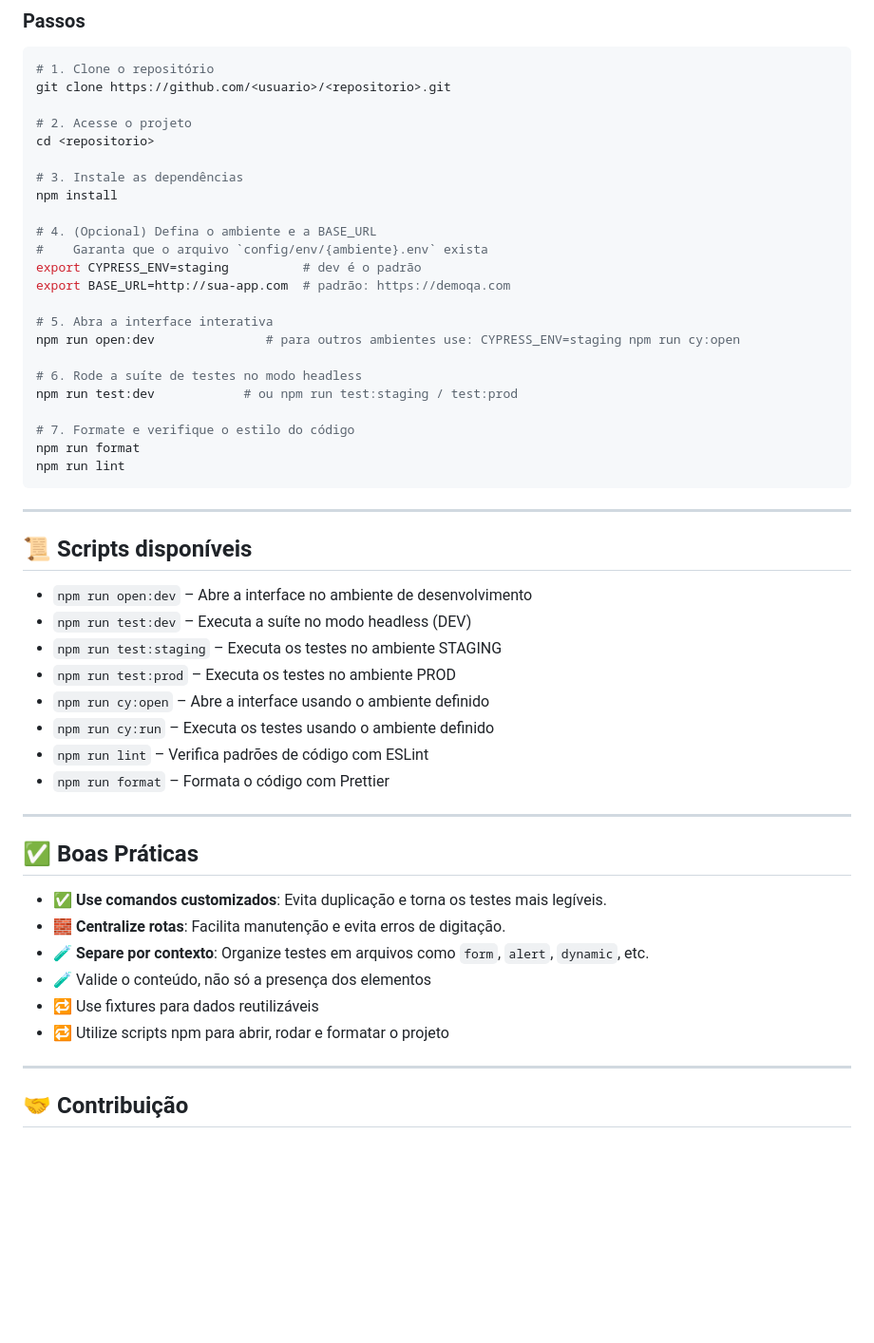
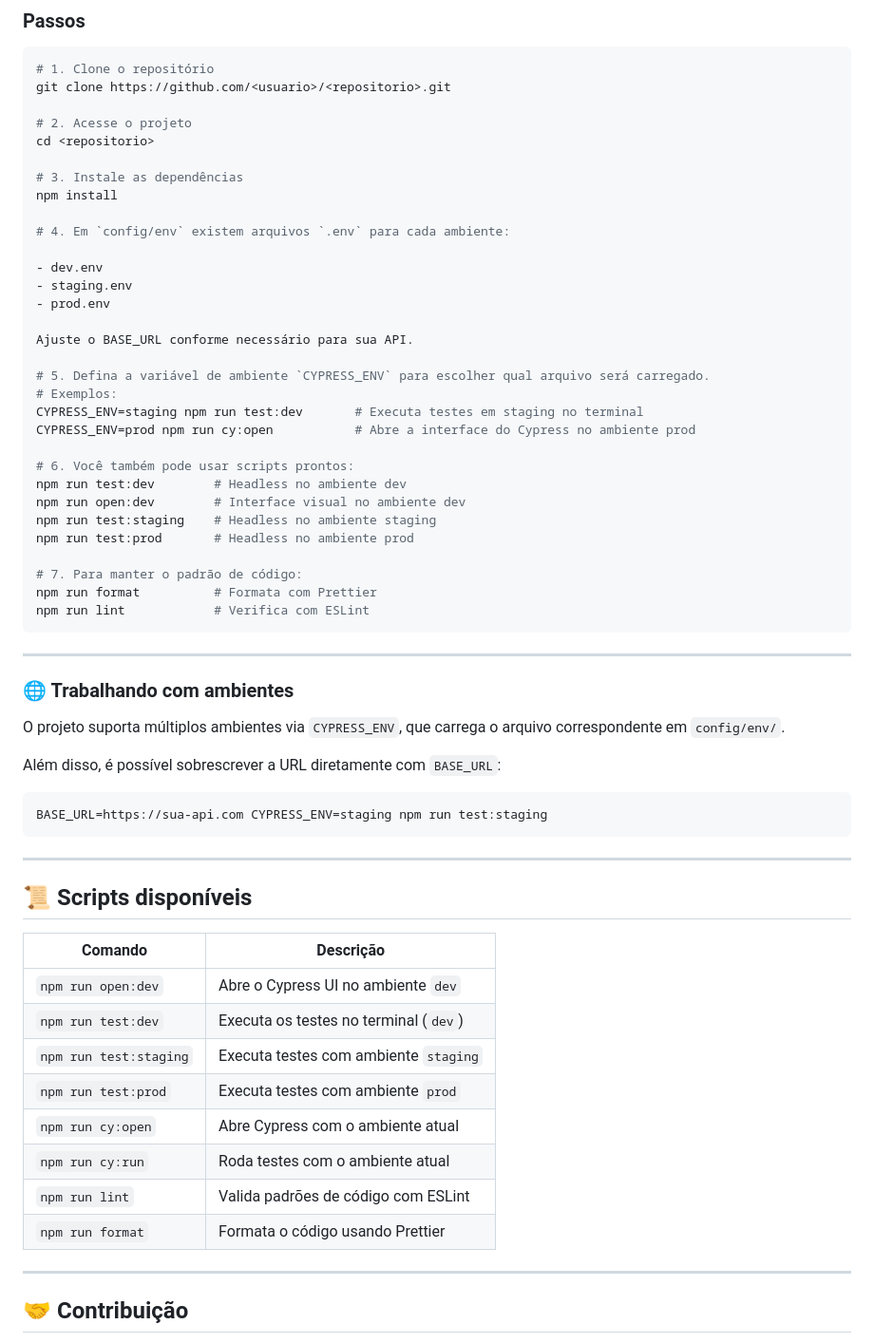
Before and after one commit to eduardacf/cypress-back-automacao, a Markdown page: README.md, the part around the change printed below. Shown: that part at 95% size. Drawn GitHub-style; blank space fills up the shorter version.

````diff
--- a/README.md
+++ b/README.md
@@ -171,47 +103,57 @@ cd <repositorio>
 # 3. Instale as dependências
 npm install
 
-# 4. (Opcional) Defina o ambiente e a BASE_URL
-#    Garanta que o arquivo `config/env/{ambiente}.env` exista
-export CYPRESS_ENV=staging          # dev é o padrão
-export BASE_URL=http://sua-app.com  # padrão: https://demoqa.com
+# 4. Em `config/env` existem arquivos `.env` para cada ambiente:
 
-# 5. Abra a interface interativa
-npm run open:dev               # para outros ambientes use: CYPRESS_ENV=staging npm run cy:open
+- dev.env
+- staging.env
+- prod.env
 
-# 6. Rode a suíte de testes no modo headless
-npm run test:dev            # ou npm run test:staging / test:prod
+Ajuste o BASE_URL conforme necessário para sua API.
 
-# 7. Formate e verifique o estilo do código
-npm run format
-npm run lint
+# 5. Defina a variável de ambiente `CYPRESS_ENV` para escolher qual arquivo será carregado.
+# Exemplos:
+CYPRESS_ENV=staging npm run test:dev       # Executa testes em staging no terminal
+CYPRESS_ENV=prod npm run cy:open           # Abre a interface do Cypress no ambiente prod
+
+# 6. Você também pode usar scripts prontos:
+npm run test:dev        # Headless no ambiente dev
+npm run open:dev        # Interface visual no ambiente dev
+npm run test:staging    # Headless no ambiente staging
+npm run test:prod       # Headless no ambiente prod
+
+# 7. Para manter o padrão de código:
+npm run format          # Formata com Prettier
+npm run lint            # Verifica com ESLint
 ```
 
 ---
 
+### 🌐 Trabalhando com ambientes
+
+O projeto suporta múltiplos ambientes via `CYPRESS_ENV`, que carrega o arquivo correspondente em `config/env/`.
+
+Além disso, é possível sobrescrever a URL diretamente com `BASE_URL`:
+```bash
+BASE_URL=https://sua-api.com CYPRESS_ENV=staging npm run test:staging
+```
+---
+
 ## 📜 Scripts disponíveis
 
-- `npm run open:dev` – Abre a interface no ambiente de desenvolvimento
-- `npm run test:dev` – Executa a suíte no modo headless (DEV)
-- `npm run test:staging` – Executa os testes no ambiente STAGING
-- `npm run test:prod` – Executa os testes no ambiente PROD
-- `npm run cy:open` – Abre a interface usando o ambiente definido
-- `npm run cy:run` – Executa os testes usando o ambiente definido
-- `npm run lint` – Verifica padrões de código com ESLint
-- `npm run format` – Formata o código com Prettier
+
+| Comando                 | Descrição                                     |
+|-------------------------|-----------------------------------------------|
+| `npm run open:dev`      | Abre o Cypress UI no ambiente `dev`           |
+| `npm run test:dev`      | Executa os testes no terminal (`dev`)         |
+| `npm run test:staging`  | Executa testes com ambiente `staging`         |
+| `npm run test:prod`     | Executa testes com ambiente `prod`            |
+| `npm run cy:open`       | Abre Cypress com o ambiente atual             |
+| `npm run cy:run`        | Roda testes com o ambiente atual              |
+| `npm run lint`          | Valida padrões de código com ESLint           |
+| `npm run format`        | Formata o código usando Prettier              |
 
 ---
-
-## ✅ Boas Práticas
-
-- ✅ **Use comandos customizados**: Evita duplicação e torna os testes mais legíveis.
-- 🧱 **Centralize rotas**: Facilita manutenção e evita erros de digitação.
-- 🧪 **Separe por contexto**: Organize testes em arquivos como `form`, `alert`, `dynamic`, etc.
-- 🧪 Valide o conteúdo, não só a presença dos elementos
-- 🔁 Use fixtures para dados reutilizáveis
-- 🔁 Utilize scripts npm para abrir, rodar e formatar o projeto
----
-
 ## 🤝 Contribuição
 
 Contribuições são bem-vindas!
````
Also changed, not shown: other parts of README.md (+40 -108 lines).
